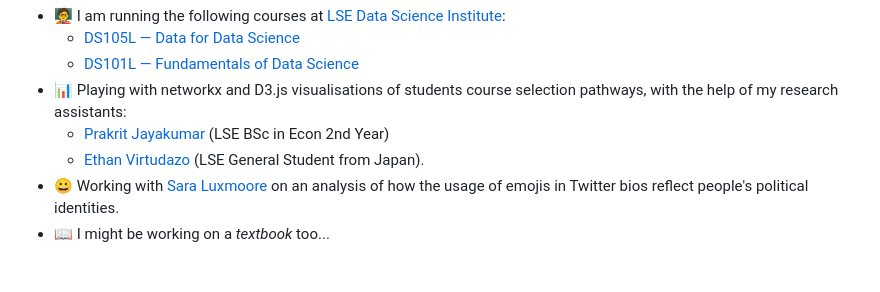
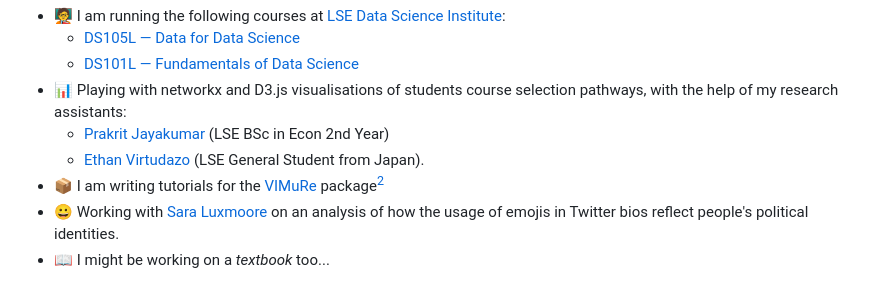
Before and after one commit to jonjoncardoso/jonjoncardoso, a Markdown page: README.md, the part around the change. GitHub-like rendering.

```diff
--- a/README.md
+++ b/README.md
@@ -42,6 +42,7 @@ Things I am involved in now [^1]:
 - 📊 Playing with networkx and D3.js visualisations of students course selection pathways, with the help of my research assistants:
   - [Prakrit Jayakumar](https://github.com/prakritj) (LSE BSc in Econ 2nd Year)
   - [Ethan Virtudazo](https://github.com/ethanvirtudazo) (LSE General Student from Japan).
+- 📦 I am writing tutorials for the [VIMuRe](https://latentnetworks.github.io/vimure/) package[^2]
 - 😀 Working with [Sara Luxmoore](https://github.com/saraluxmoore) on an analysis of how the usage of emojis in Twitter bios reflect people's political identities.
 - 📖 I might be working on a _textbook_ too...
 
```
